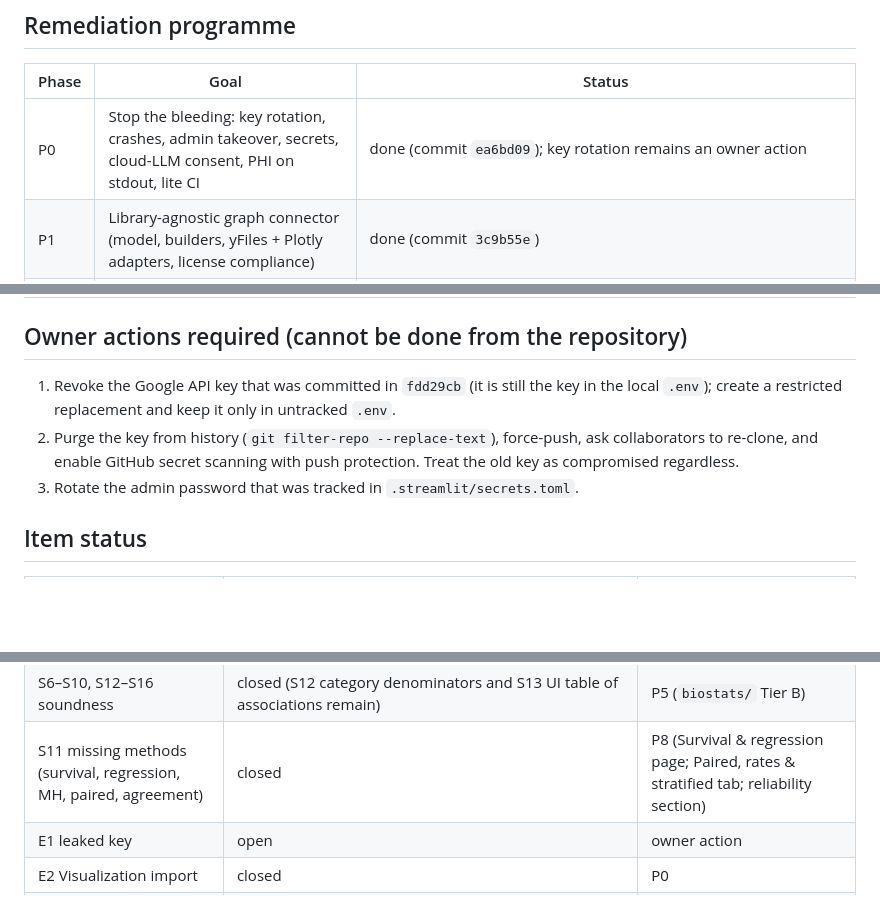
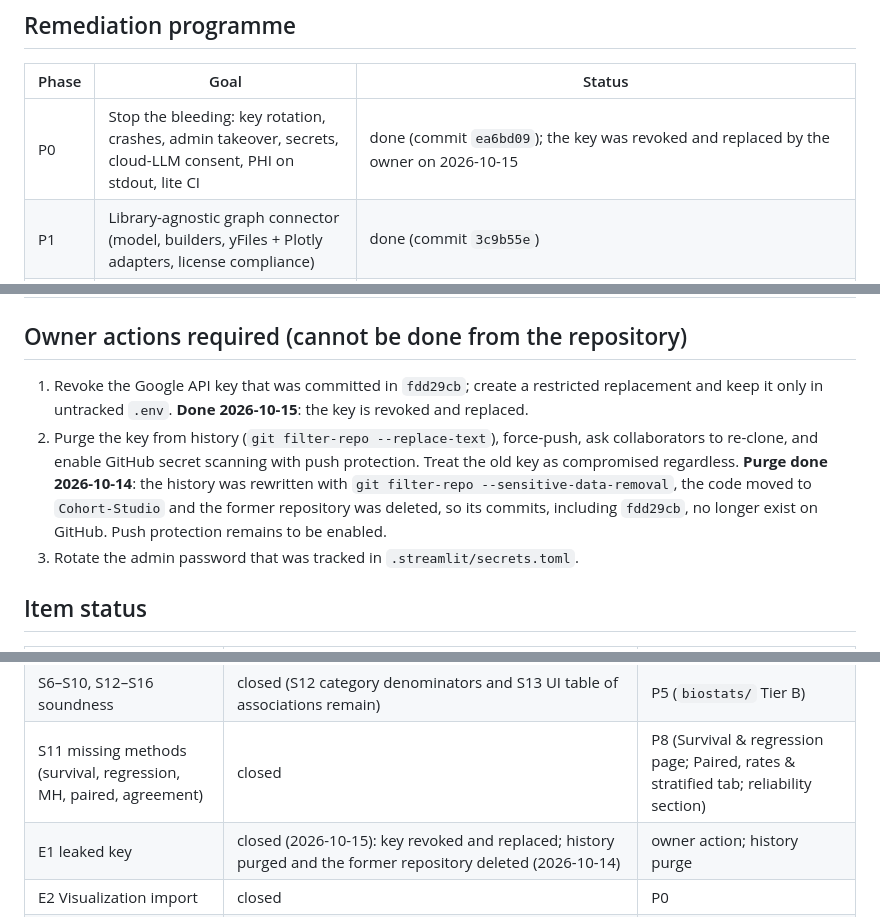
Before and after one commit to KarimELMERNISSI/Cohort-Studio, a Markdown page: documentation/13_Audit_Report_2026-10.md, 3 parts joined by grey strips. Drawn GitHub-style; blank space fills up the shorter version.

Commit message:
docs: leaked Google key revoked and replaced (audit E1 closed); restore the "Repository moved" heading
- Audit report: E1 closed (key revoked and replaced on 2026-10-15; history purged and the former
  repository deleted on 2026-10-14); push protection is still to be enabled.
- CHANGELOG: the "Repository moved to Cohort-Studio" heading, dropped by mistake in e38a89a, is back,
  with the key revocation noted under it.

```diff
--- a/documentation/13_Audit_Report_2026-10.md
+++ b/documentation/13_Audit_Report_2026-10.md
@@ -87,7 +87,7 @@ Severity: **H** = wrong results / security / crash, **M** = misleading or fragil
 
 | Phase | Goal | Status |
 |---|---|---|
-| P0 | Stop the bleeding: key rotation, crashes, admin takeover, secrets, cloud-LLM consent, PHI on stdout, lite CI | done (commit `ea6bd09`); key rotation remains an owner action |
+| P0 | Stop the bleeding: key rotation, crashes, admin takeover, secrets, cloud-LLM consent, PHI on stdout, lite CI | done (commit `ea6bd09`); the key was revoked and replaced by the owner on 2026-10-15 |
 | P1 | Library-agnostic graph connector (model, builders, yFiles + Plotly adapters, license compliance) | done (commit `3c9b55e`) |
 | P2 | Science Tier A: the five wrong-number bugs | done (S4 stage 1: honest labelling, seeds, observed-rows fit; multiple imputation with pooling is P5) |
 | P3 | Security hardening: safe expression evaluator, per-user workspace, SQL quoting | done (`core/expressions`, `core/workspace`, lockout; migration script `dev_scripts/migrate_user_layout.py`) |
@@ -99,8 +99,8 @@ Severity: **H** = wrong results / security / crash, **M** = misleading or fragil
 
 ## Owner actions required (cannot be done from the repository)
 
-1. Revoke the Google API key that was committed in `fdd29cb` (it is still the key in the local `.env`); create a restricted replacement and keep it only in untracked `.env`.
-2. Purge the key from history (`git filter-repo --replace-text`), force-push, ask collaborators to re-clone, and enable GitHub secret scanning with push protection. Treat the old key as compromised regardless.
+1. Revoke the Google API key that was committed in `fdd29cb`; create a restricted replacement and keep it only in untracked `.env`. **Done 2026-10-15**: the key is revoked and replaced.
+2. Purge the key from history (`git filter-repo --replace-text`), force-push, ask collaborators to re-clone, and enable GitHub secret scanning with push protection. Treat the old key as compromised regardless. **Purge done 2026-10-14**: the history was rewritten with `git filter-repo --sensitive-data-removal`, the code moved to `Cohort-Studio` and the former repository was deleted, so its commits, including `fdd29cb`, no longer exist on GitHub. Push protection remains to be enabled.
 3. Rotate the admin password that was tracked in `.streamlit/secrets.toml`.
 
 ## Item status
@@ -116,7 +116,7 @@ Severity: **H** = wrong results / security / crash, **M** = misleading or fragil
 | S4 single imputation presented as MICE | closed (2026-10-15, M2, awaiting the owner's review): chained-equations engine with m independent chains (pmm, norm, logreg, polyreg, rf); the Survival & regression and Analyze pages pool their analyses with Rubin's rules (Barnard-Rubin df, D1/D2), with parity against R mice 3.19 and mitml 0.4.5; the imputation is bound to the analysis population, saved with versions, replayed and checked; values filled by single imputation are flagged under the results that use them | P2, P8; M2 |
 | S6–S10, S12–S16 soundness | closed (S12 category denominators and S13 UI table of associations remain) | P5 (`biostats/` Tier B) |
 | S11 missing methods (survival, regression, MH, paired, agreement) | closed | P8 (Survival & regression page; Paired, rates & stratified tab; reliability section) |
-| E1 leaked key | open | owner action |
+| E1 leaked key | closed (2026-10-15): key revoked and replaced; history purged and the former repository deleted (2026-10-14) | owner action; history purge |
 | E2 Visualization import | closed | P0 |
 | E3 eval code execution | closed | P3 (`core/expressions` AST whitelist evaluator, `safe_format`) |
 | E4 per-user isolation | closed | P3 (`UserScope` workspaces, contained path inputs, parameterised DuckDB paths); P6 (quoted identifiers in the DuckDB benchmark) |
```
Also changed, not shown: CHANGELOG.md (+4 -0 lines).
